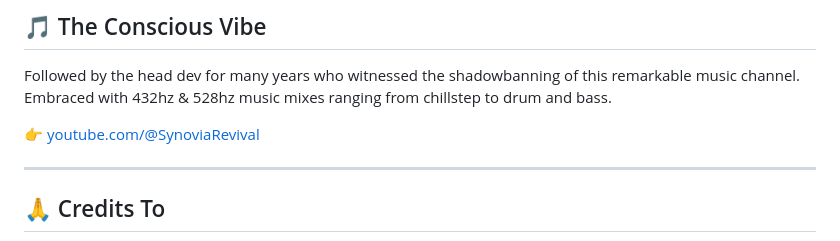
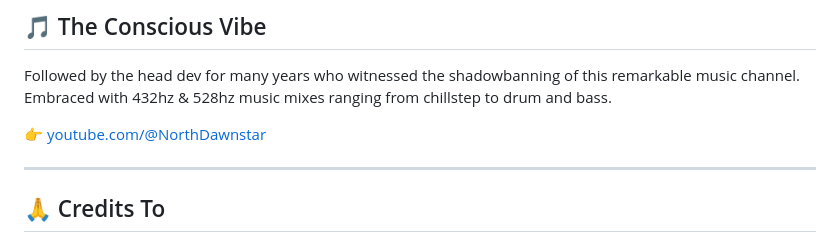
Before and after one commit to FrogIntel/OPENHONK, a Markdown page: README.md, the part around the change. Drawn GitHub-style.

```diff
--- a/README.md
+++ b/README.md
@@ -196,7 +196,7 @@ OPENHONK funding is out of pocket. It's not people-funded, nor will it ask for d
 
 Followed by the head dev for many years who witnessed the shadowbanning of this remarkable music channel. Embraced with 432hz & 528hz music mixes ranging from chillstep to drum and bass.
 
-👉 [youtube.com/@SynoviaRevival](https://youtube.com/@SynoviaRevival)
+👉 [youtube.com/@NorthDawnstar](https://www.youtube.com/@NorthDawnstar)
 
 ---
 
```
